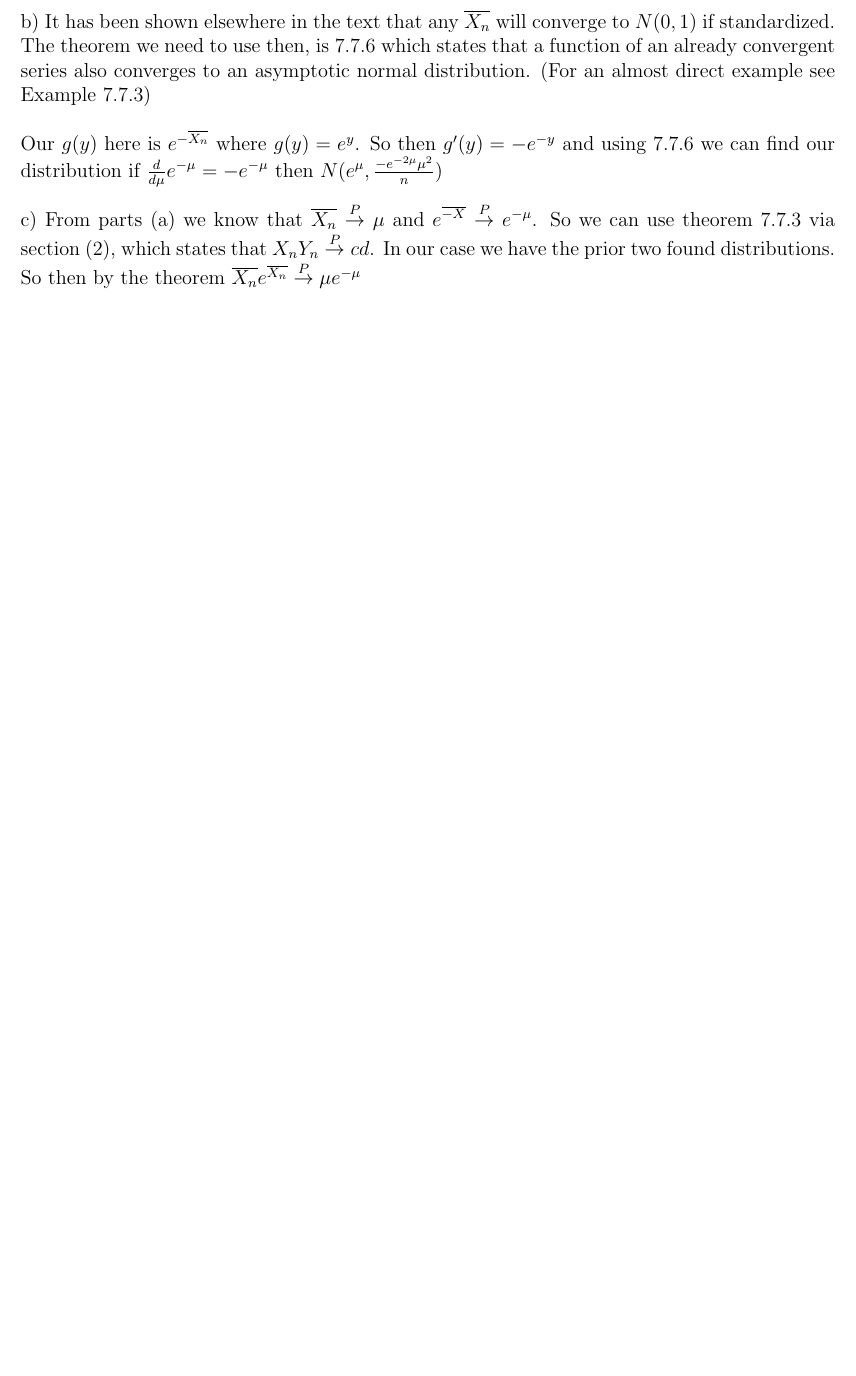
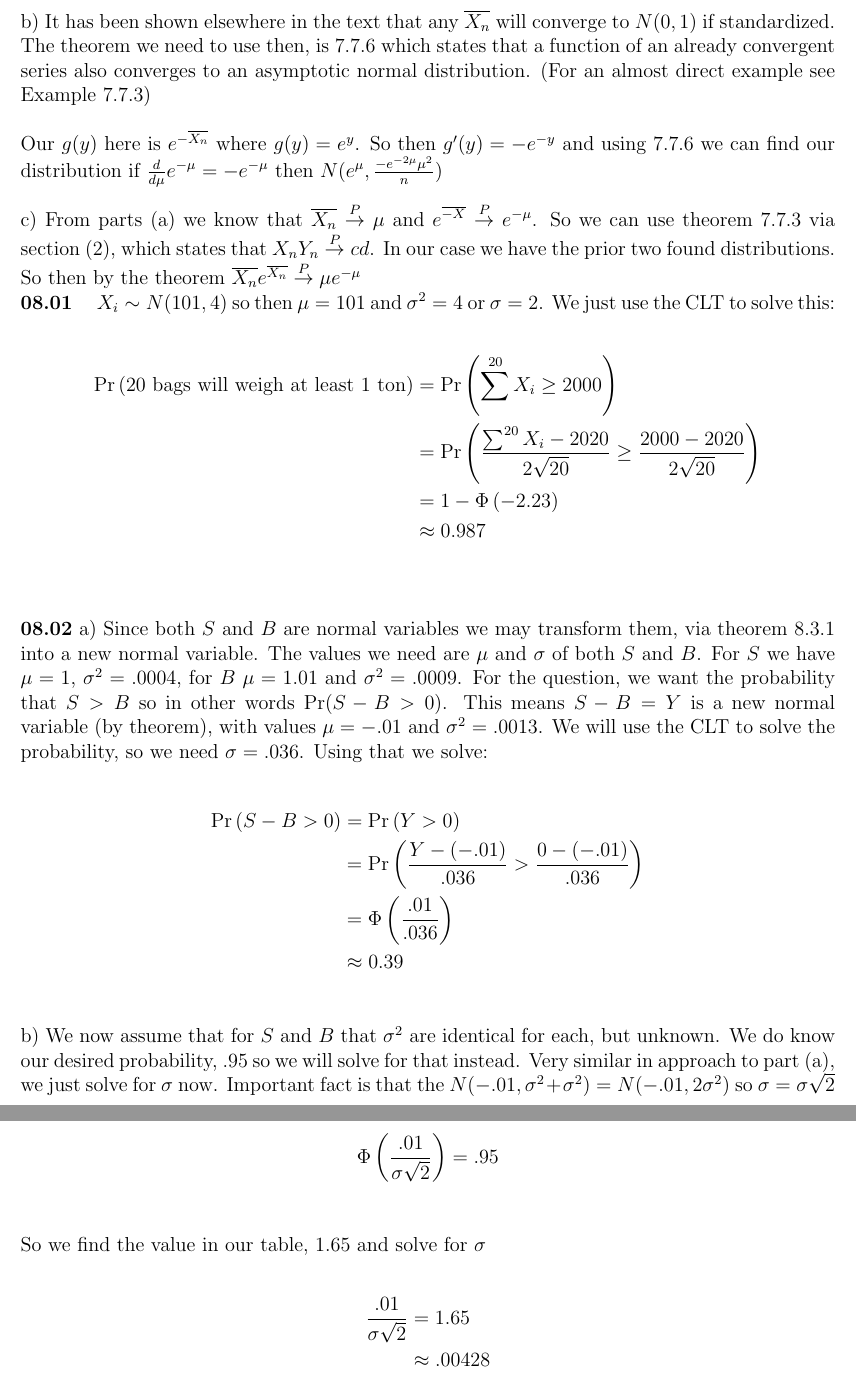
Before and after one commit to mikem5/5080-5090-Solutions, a LaTeX document (Solutions.tex, which reads 08.01.tex, 08.02.tex): part of page 13 of 13 before the commit and two parts of pages 13 and 14 of 14 after it, the two joined at a grey line, cut so that both start at the same text, the shorter picture padded with empty space. Compiled offline with pdfLaTeX.

Commit message:
08.01, 08.02

```diff
--- /dev/null
+++ b/08.01.tex
@@ -0,0 +1,9 @@
+{\bf 08.01} \quad $X_{i} \sim N(101,4)$ so then $\mu = 101$ and $\sigma^2 = 4$ or $\sigma = 2$. We just use the CLT to
+solve this: \\
+\begin{align*}
+	\Pr \left( \text{20 bags will weigh at least 1 ton} \right) & = \Pr \left( \sum^{20} X_{i} \geq 2000 \right) \\
+	& = \Pr \left( \frac{\sum^{20} X_{i} - 2020}{2 \sqrt{20} } \geq \frac{2000 -2020}{2 \sqrt{20} } \right) \\
+	& = 1 - \Phi \left( -2.23 \right) \\
+	& \approx 0.987 \\
+\end{align*}
+\\
--- /dev/null
+++ b/08.02.tex
@@ -0,0 +1,23 @@
+{\bf 08.02} a) Since both $S$ and $B$ are normal variables we may transform them, via theorem 8.3.1 into
+a new normal variable. The values we need are $\mu$ and $\sigma$ of both $S$ and $B$. For $S$ we have $\mu = 1$,
+$\sigma^2 = .0004$, for $B$ $\mu = 1.01$ and $\sigma^2 = .0009$. For the question, we want the probability that $S > B$
+so in other words $\Pr ( S - B > 0)$. This means $S - B = Y$ is a new normal variable (by theorem), with values $\mu = -.01$
+and $\sigma^2 = .0013$. We will use the CLT to solve the probability, so we need $\sigma = .036$. Using that we
+solve: \\
+\begin{align*}
+	\Pr \left( S - B > 0 \right) & = \Pr \left( Y > 0 \right) \\
+	& = \Pr \left( \frac{Y - (-.01)}{.036} > \frac{0 - (-.01)}{.036} \right) \\
+	& = \Phi \left( \frac{.01}{.036} \right) \\
+	& \approx 0.39  \\
+\end{align*}
+b) We now assume that for $S$ and $B$ that $\sigma^2$ are identical for each, but unknown. We do know our desired
+probability, $.95$ so we will solve for that instead. Very similar in approach to part (a), we just solve for
+$\sigma$ now. Important fact is that the $N(-.01, \sigma^2 + \sigma^2) = N(-.01, 2\sigma^2)$ so $\sigma = \sigma\sqrt{2}$ \\
+\begin{align*}
+	\Phi \left( \frac{.01}{\sigma\sqrt{2}} \right) &= .95 \\
+\end{align*}
+So we find the value in our table, $1.65$ and solve for $\sigma$ \\
+\begin{align*}
+	\frac{.01}{\sigma\sqrt{2}}  &= 1.65 \\
+	& \approx .00428
+\end{align*}
--- a/Solutions.tex
+++ b/Solutions.tex
@@ -37,4 +37,6 @@
 \input{07.12.tex}
 \input{07.13.tex}
 \input{07.16.tex}
+\input{08.01.tex}
+\input{08.02.tex}
 \end{document}
```
Also changed, not shown: Solutions.pdf.
